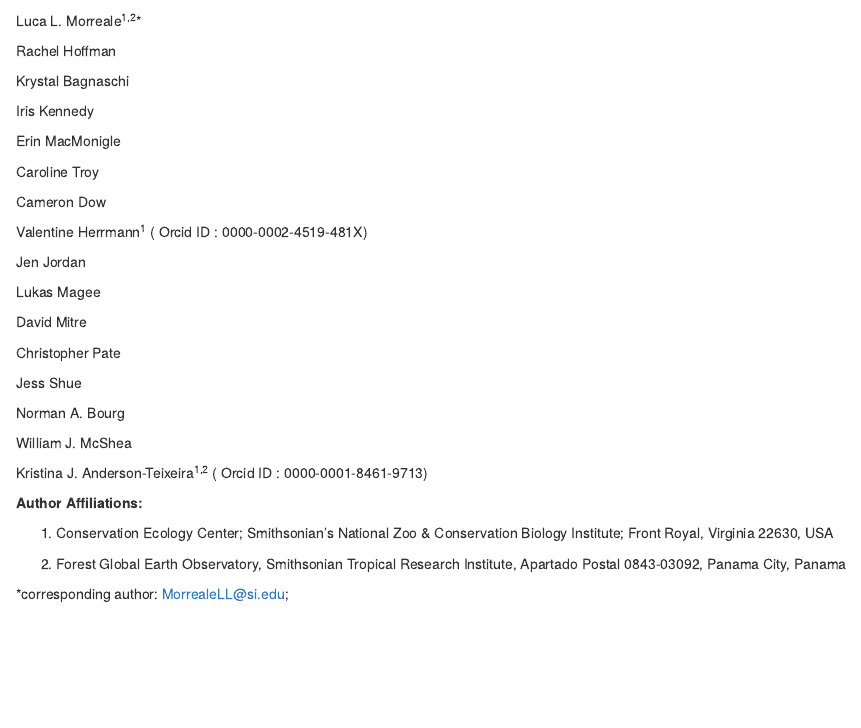
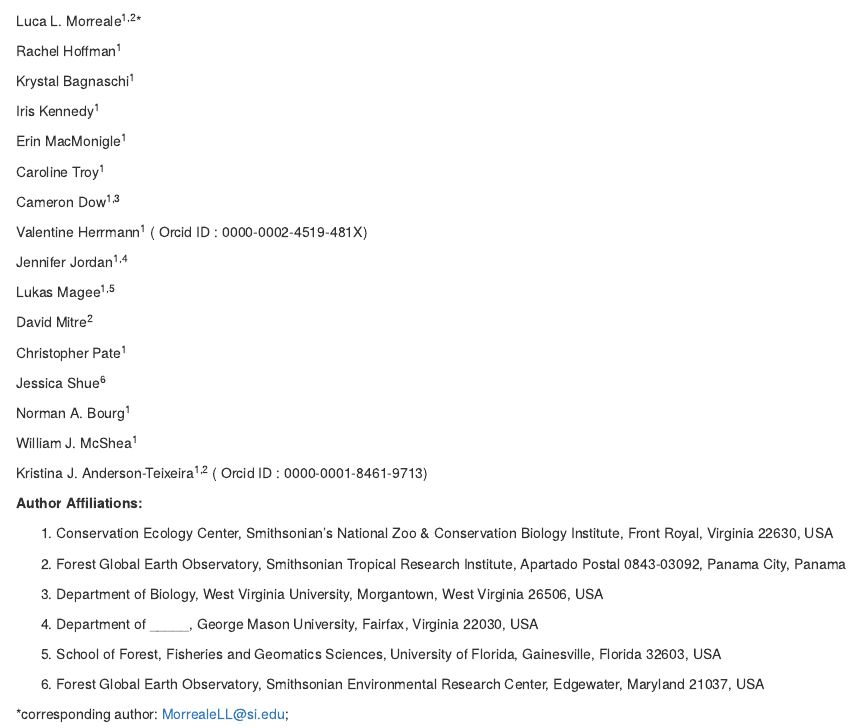
Before and after one commit to SCBI-ForestGEO/scbi_nuisance_species_biomass, an R Markdown document (doc/15yrsChange.Rmd): the page in a window 1100 px wide, from its top. Rendered offline with R 4.5, knitr and Pandoc, with nearby package versions; drawn as R Markdown's standard HTML page in place of the format the file asks for.

Commit message:
Update Author/Affiliations and Add Citation Checklist

```diff
--- a/doc/15yrsChange.Rmd
+++ b/doc/15yrsChange.Rmd
@@ -27,33 +27,33 @@
 
 Luca L. Morreale^1,2^*
 
-Rachel Hoffman
+Rachel Hoffman^1^
 
-Krystal Bagnaschi
+Krystal Bagnaschi^1^
 
-Iris Kennedy
+Iris Kennedy^1^
 
-Erin MacMonigle
+Erin MacMonigle^1^
 
-Caroline Troy
+Caroline Troy^1^
 
-Cameron Dow
+Cameron Dow^1,3^
 
 Valentine Herrmann^1^ ( Orcid ID : 0000-0002-4519-481X)
 
-Jen Jordan
+Jennifer Jordan^1,4^
 
-Lukas Magee
+Lukas Magee^1,5^
 
-David Mitre
+David Mitre^2^
 
-Christopher Pate
+Christopher Pate^1^
 
-Jess Shue
+Jessica Shue^6^
 
-Norman A. Bourg
+Norman A. Bourg^1^
 
-William J. McShea
+William J. McShea^1^
 
 Kristina J. Anderson-Teixeira^1,2^ ( Orcid ID : 0000-0001-8461-9713)
 
@@ -64,9 +64,19 @@
 
 **Author Affiliations:**
 
-1. Conservation Ecology Center; Smithsonian's National Zoo & Conservation Biology Institute; Front Royal, Virginia 22630, USA
+1. Conservation Ecology Center, Smithsonian's National Zoo & Conservation Biology Institute, Front Royal, Virginia 22630, USA
 
 2. Forest Global Earth Observatory, Smithsonian Tropical Research Institute, Apartado Postal 0843-03092, Panama City, Panama
+
+3. Department of Biology, West Virginia University, Morgantown, West Virginia 26506, USA
+
+4. Department of _____, George Mason University, Fairfax, Virginia 22030, USA
+
+5. School of Forest, Fisheries and Geomatics Sciences, University of Florida, Gainesville, Florida 32603, USA
+
+6. Forest Global Earth Observatory, Smithsonian Environmental Research Center, Edgewater, Maryland 21037, USA
+
+
 
 
 *corresponding author: MorrealeLL@si.edu;
```
Also changed, not shown: authors_and_affiliations.xlsx (deleted), doc/authors_and_affiliations.xlsx, ~$authors_and_affiliations.xlsx (deleted), 1 other file.
